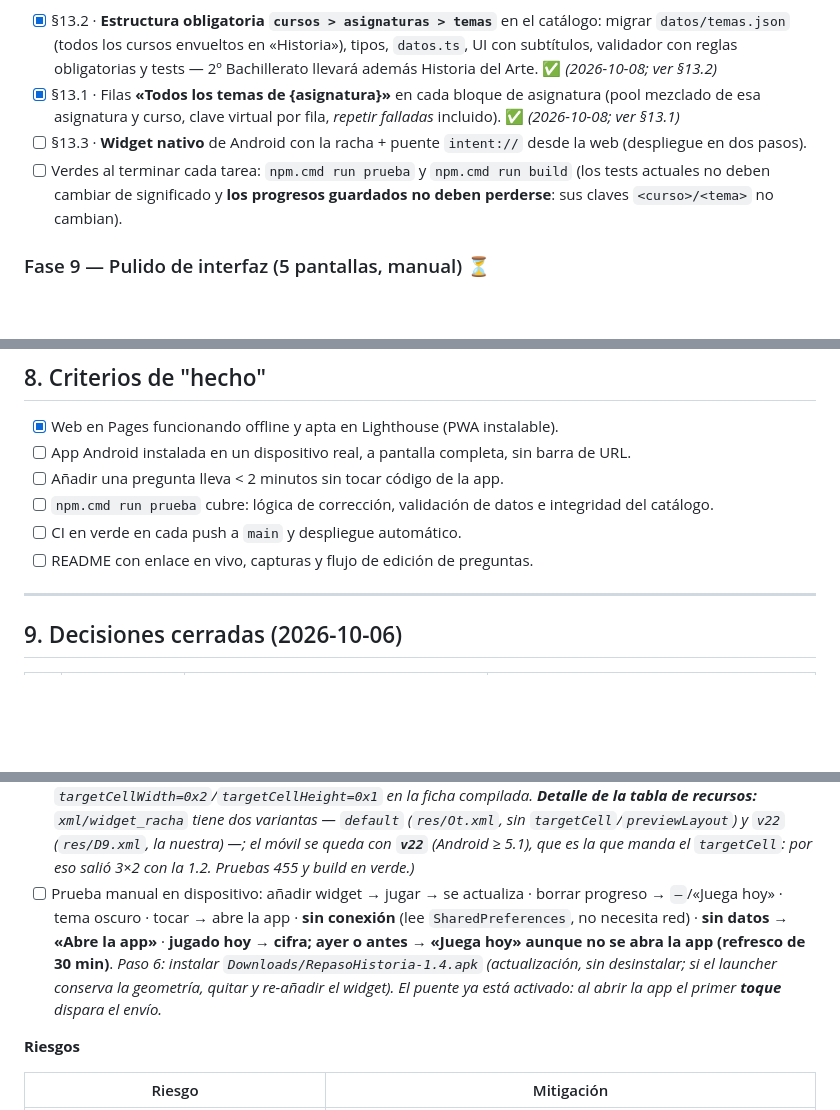
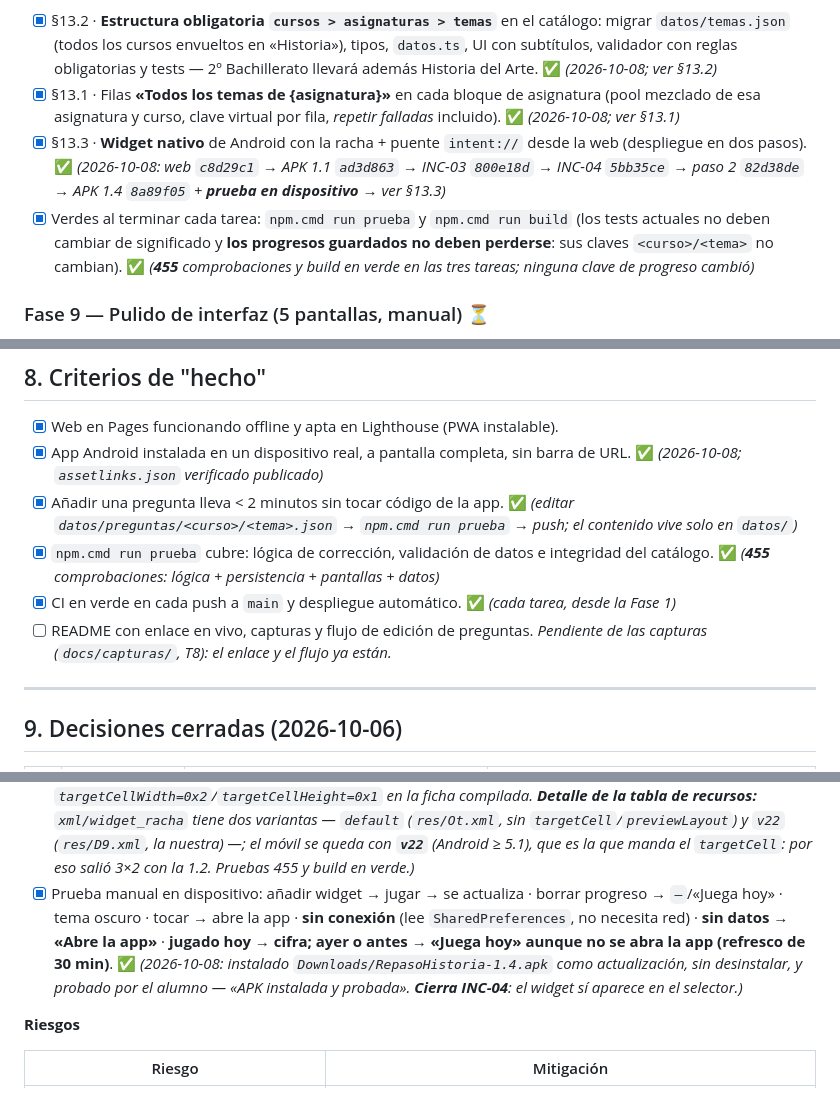
Before and after one commit to andreu-marbor/quiz-historia, a Markdown page: PLAN.md, 3 parts joined by grey strips. GitHub-like rendering; blank space fills up the shorter version.

```diff
--- a/PLAN.md
+++ b/PLAN.md
@@ -307,8 +307,8 @@ Así quedan **incluidas en el bundle y la app funciona sin internet de serie**.
 
 - [x] §13.2 · **Estructura obligatoria `cursos > asignaturas > temas`** en el catálogo: migrar `datos/temas.json` (todos los cursos envueltos en «Historia»), tipos, `datos.ts`, UI con subtítulos, validador con reglas obligatorias y tests — 2º Bachillerato llevará además Historia del Arte. ✅ *(2026-10-08; ver §13.2)*
 - [x] §13.1 · Filas **«Todos los temas de {asignatura}»** en cada bloque de asignatura (pool mezclado de esa asignatura y curso, clave virtual por fila, *repetir falladas* incluido). ✅ *(2026-10-08; ver §13.1)*
-- [ ] §13.3 · **Widget nativo** de Android con la racha + puente `intent://` desde la web (despliegue en dos pasos).
-- [ ] Verdes al terminar cada tarea: `npm.cmd run prueba` y `npm.cmd run build` (los tests actuales no deben cambiar de significado y **los progresos guardados no deben perderse**: sus claves `<curso>/<tema>` no cambian).
+- [x] §13.3 · **Widget nativo** de Android con la racha + puente `intent://` desde la web (despliegue en dos pasos). ✅ *(2026-10-08: web `c8d29c1` → APK 1.1 `ad3d863` → INC-03 `800e18d` → INC-04 `5bb35ce` → paso 2 `82d38de` → APK 1.4 `8a89f05` + **prueba en dispositivo** → ver §13.3)*
+- [x] Verdes al terminar cada tarea: `npm.cmd run prueba` y `npm.cmd run build` (los tests actuales no deben cambiar de significado y **los progresos guardados no deben perderse**: sus claves `<curso>/<tema>` no cambian). ✅ *(**455** comprobaciones y build en verde en las tres tareas; ninguna clave de progreso cambió)*
 
 ### Fase 9 — Pulido de interfaz (5 pantallas, manual) ⏳
 
@@ -361,11 +361,11 @@ Así quedan **incluidas en el bundle y la app funciona sin internet de serie**.
 ## 8. Criterios de "hecho"
 
 - [x] Web en Pages funcionando offline y apta en Lighthouse (PWA instalable).
-- [ ] App Android instalada en un dispositivo real, a pantalla completa, sin barra de URL.
-- [ ] Añadir una pregunta lleva < 2 minutos sin tocar código de la app.
-- [ ] `npm.cmd run prueba` cubre: lógica de corrección, validación de datos e integridad del catálogo.
-- [ ] CI en verde en cada push a `main` y despliegue automático.
-- [ ] README con enlace en vivo, capturas y flujo de edición de preguntas.
+- [x] App Android instalada en un dispositivo real, a pantalla completa, sin barra de URL. ✅ *(2026-10-08; `assetlinks.json` verificado publicado)*
+- [x] Añadir una pregunta lleva < 2 minutos sin tocar código de la app. ✅ *(editar `datos/preguntas/<curso>/<tema>.json` → `npm.cmd run prueba` → push; el contenido vive solo en `datos/`)*
+- [x] `npm.cmd run prueba` cubre: lógica de corrección, validación de datos e integridad del catálogo. ✅ *(**455** comprobaciones: lógica + persistencia + pantallas + datos)*
+- [x] CI en verde en cada push a `main` y despliegue automático. ✅ *(cada tarea, desde la Fase 1)*
+- [ ] README con enlace en vivo, capturas y flujo de edición de preguntas. *Pendiente de las capturas (`docs/capturas/`, T8): el enlace y el flujo ya están.*
 
 ---
 
@@ -698,7 +699,7 @@ Por disparadores (§12.2). Las tres primeras tareas **no esperan a ningún dispa
 - [x] `bubblewrap.cmd build` + `apksigner verify --print-certs` (**misma huella**) y APK nuevo a `Downloads`. ✅ *(2026-10-08. Detalle: **`appVersionCode` 1 → 3 y `appVersionName` → `1.1`** en `twa-manifest.json` + `bubblewrap update` (la orden sin `--skipVersionUpgrade` autoincrementa). APK+AAB firmados, huella **`b7666ba3…b54cf` idéntica** → el alumno que ya la tiene se la actualiza encima sin perder datos. `aapt dump badging` = `versionCode='3' versionName='1.1'`, `minSdk 21`, y en el manifiesto del APK están `WidgetBridgeActivity` (con `BROWSABLE`) y `WidgetRachaProvider`. Copiado a `Downloads/RepasoHistoria-1.1.apk`. **Incidencia resuelta abajo:** el JDK que descarga Bubblewrap era de **32 bits** y Kotlin se cae con él. **Rebuild por INC-04 (2026-10-08):** `appVersionCode` 3 → **4** y `appVersionName`/`appVersion` → **1.2** (el APK 1.1 no enseñaba el widget) → `Downloads/RepasoHistoria-1.2.apk`, **misma huella**, `versionCode='4' versionName='1.2'`.)*
 - [x] **Paso 2 · activación del puente + APK 1.3 (widget a 2×1).** ✅ *(2026-10-08. Detalle: el widget ya se añadía (INC-04) pero se quedaba en «— / Juega hoy» con la racha de Progreso correcta — **no era un fallo**: `PUENTE_WIDGET_ACTIVADO` seguía en `false`, era el paso 2 pendiente. Antes de activarlo se revisó el contrato `intent://` ↔ `WidgetBridgeActivity` (`S.racha`/`S.ultimoDia` ↔ `getStringExtra`, misma acción, scheme y host, validación 0–9999 y `YYYY-MM-DD`) → `PUENTE_WIDGET_ACTIVADO = true`; los tests inyectan `activo`, así que **ningún test cambia de significado**. A petición del alumno, el tamaño pasa de **3×2 a 2×1** (`targetCellWidth/Height` en `xml/widget_racha.xml`; `minWidth 140dp`/`minHeight 64dp` siguen siendo el suelo de los lanzadores antiguos) y el layout baja el padding vertical **12 → 8dp** para que los ≈70dp de contenido quepan en una sola fila. `appVersionCode` 4 → **5**, `appVersionName`/`appVersion` → **1.3**; misma huella → `Downloads/RepasoHistoria-1.3.apk`. Verificado en el paquete: `versionCode='5' versionName='1.3'`, `<receiver>` con `APPWIDGET_UPDATE`, ficha con `targetCellWidth=0x2`/`targetCellHeight=0x1` y layout con `paddingTop/Bottom=8dp`, `paddingStart/End=12dp`. Pruebas 455 y build en verde.)*
 - [x] **APK 1.4 · «solo si has jugado hoy» + refresco automático + «Abre la app».** ✅ *(2026-10-08. Detalle: el alumno reportó que, tras actualizar, el widget decía «Juega hoy» aunque hubiera jugado ese mismo día. Eran **dos cosas**: (1) el puente acababa de activarse y `SharedPreferences` **estaban vacías** — el widget no tenía ningún dato todavía, no es que ignorara la racha —, así que ahora, sin datos, enseña «— / **Abre la app**» en lugar de mentir; (2) la regla era `dias <= 1` (cifra también con la partida de *ayer*) → pasa a **`dias == 0`**, solo si la última actividad es de **hoy**. Para que «mañana a primera hora» diga «Juega hoy» **sin abrir la app**, `updatePeriodMillis` pasa de `0` a **`1800000`** (30 min, el mínimo de Android): el sistema repite `onUpdate` y `pintar()` recalcula contra la hora actual. `appVersionCode` 5 → **6**, `appVersionName`/`appVersion` → **1.4**; misma huella → `Downloads/RepasoHistoria-1.4.apk`. Verificado en el paquete: `versionCode='6' versionName='1.4'`, `string/widget_abre` en `resources.arsc` y `updatePeriodMillis=0x1b7740` (1800000) con `targetCellWidth=0x2`/`targetCellHeight=0x1` en la ficha compilada. **Detalle de la tabla de recursos:** `xml/widget_racha` tiene dos variantas — `default` (`res/Ot.xml`, sin `targetCell`/`previewLayout`) y `v22` (`res/D9.xml`, la nuestra) —; el móvil se queda con **`v22`** (Android ≥ 5.1), que es la que manda el `targetCell`: por eso salió 3×2 con la 1.2. Pruebas 455 y build en verde.)*
-- [ ] Prueba manual en dispositivo: añadir widget → jugar → se actualiza · borrar progreso → `—`/«Juega hoy» · tema oscuro · tocar → abre la app · **sin conexión** (lee `SharedPreferences`, no necesita red) · **sin datos → «Abre la app»** · **jugado hoy → cifra; ayer o antes → «Juega hoy» aunque no se abra la app (refresco de 30 min)**. *Paso 6: instalar `Downloads/RepasoHistoria-1.4.apk` (actualización, sin desinstalar; si el launcher conserva la geometría, quitar y re-añadir el widget). El puente ya está activado: al abrir la app el primer **toque** dispara el envío.*
+- [x] Prueba manual en dispositivo: añadir widget → jugar → se actualiza · borrar progreso → `—`/«Juega hoy» · tema oscuro · tocar → abre la app · **sin conexión** (lee `SharedPreferences`, no necesita red) · **sin datos → «Abre la app»** · **jugado hoy → cifra; ayer o antes → «Juega hoy» aunque no se abra la app (refresco de 30 min)**. ✅ *(2026-10-08: instalado `Downloads/RepasoHistoria-1.4.apk` como actualización, sin desinstalar, y probado por el alumno — «APK instalada y probada». **Cierra INC-04**: el widget sí aparece en el selector.)*
 
 **Riesgos**
 
```
Also changed, not shown: other parts of PLAN.md (+2 -1 lines), MEMORY.md (+13 -2 lines).
